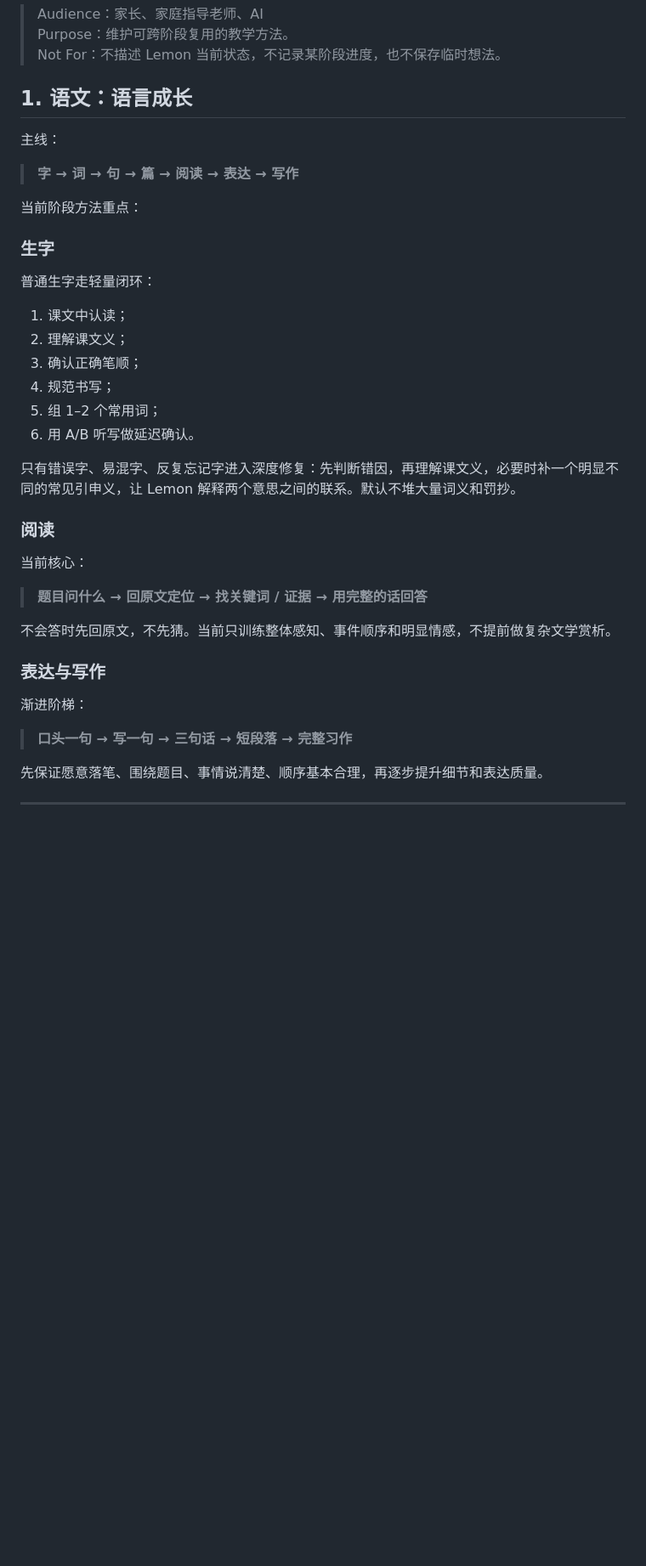
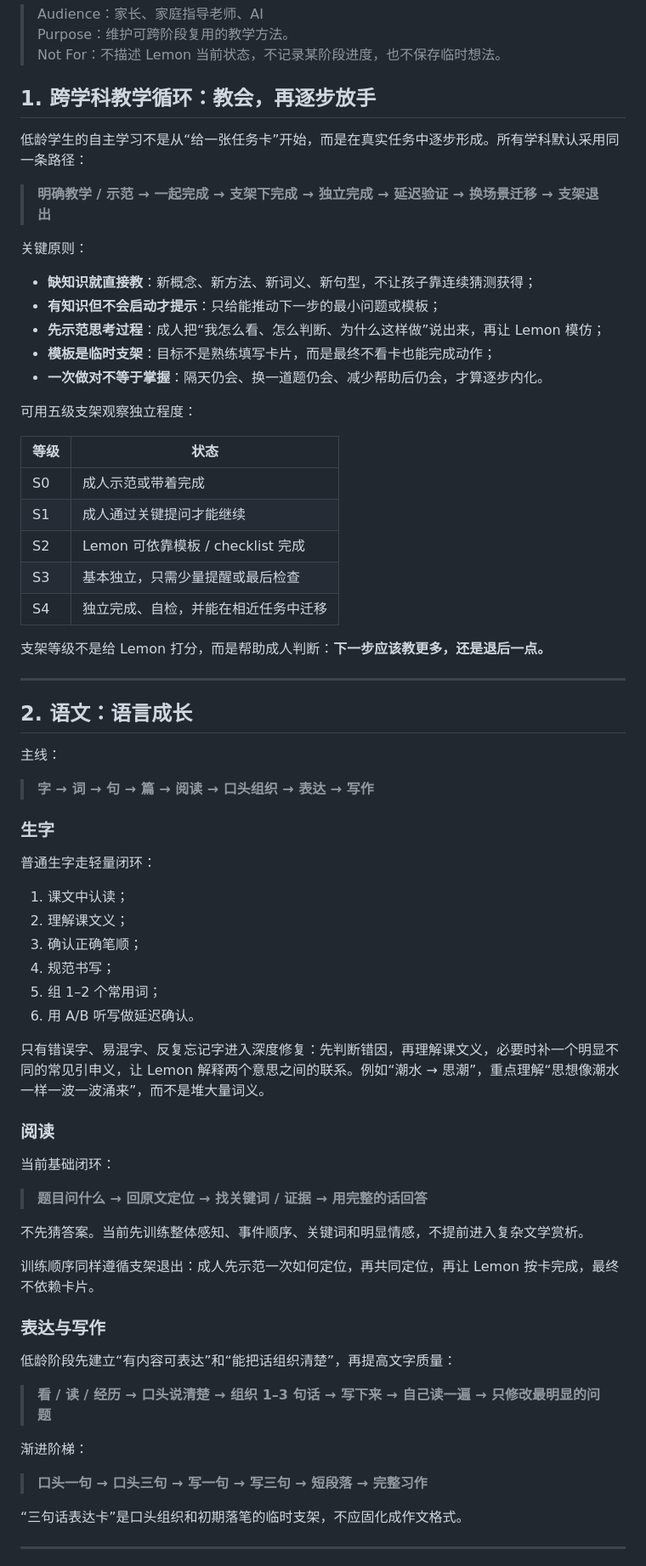
Before and after one commit to feng-y/lemon-learning, a Markdown page: core/teaching.md, the part around one of its changes. Shown at 85% size. GitHub-like rendering; blank space fills up the shorter version.

Commit message:
refine teaching model for younger learners

```diff
--- a/core/teaching.md
+++ b/core/teaching.md
@@ -4,13 +4,39 @@
 > Purpose：维护可跨阶段复用的教学方法。
 > Not For：不描述 Lemon 当前状态，不记录某阶段进度，也不保存临时想法。
 
-## 1. 语文：语言成长
+## 1. 跨学科教学循环：教会，再逐步放手
+
+低龄学生的自主学习不是从“给一张任务卡”开始，而是在真实任务中逐步形成。所有学科默认采用同一条路径：
+
+> **明确教学 / 示范 → 一起完成 → 支架下完成 → 独立完成 → 延迟验证 → 换场景迁移 → 支架退出**
+
+关键原则：
+
+- **缺知识就直接教**：新概念、新方法、新词义、新句型，不让孩子靠连续猜测获得；
+- **有知识但不会启动才提示**：只给能推动下一步的最小问题或模板；
+- **先示范思考过程**：成人把“我怎么看、怎么判断、为什么这样做”说出来，再让 Lemon 模仿；
+- **模板是临时支架**：目标不是熟练填写卡片，而是最终不看卡也能完成动作；
+- **一次做对不等于掌握**：隔天仍会、换一道题仍会、减少帮助后仍会，才算逐步内化。
+
+可用五级支架观察独立程度：
+
+| 等级 | 状态 |
+| --- | --- |
+| S0 | 成人示范或带着完成 |
+| S1 | 成人通过关键提问才能继续 |
+| S2 | Lemon 可依靠模板 / checklist 完成 |
+| S3 | 基本独立，只需少量提醒或最后检查 |
+| S4 | 独立完成、自检，并能在相近任务中迁移 |
+
+支架等级不是给 Lemon 打分，而是帮助成人判断：**下一步应该教更多，还是退后一点。**
+
+---
+
+## 2. 语文：语言成长
 
 主线：
 
-> **字 → 词 → 句 → 篇 → 阅读 → 表达 → 写作**
-
-当前阶段方法重点：
+> **字 → 词 → 句 → 篇 → 阅读 → 口头组织 → 表达 → 写作**
 
 ### 生字
 
@@ -23,23 +49,29 @@
 5. 组 1–2 个常用词；
 6. 用 A/B 听写做延迟确认。
 
-只有错误字、易混字、反复忘记字进入深度修复：先判断错因，再理解课文义，必要时补一个明显不同的常见引申义，让 Lemon 解释两个意思之间的联系。默认不堆大量词义和罚抄。
+只有错误字、易混字、反复忘记字进入深度修复：先判断错因，再理解课文义，必要时补一个明显不同的常见引申义，让 Lemon 解释两个意思之间的联系。例如“潮水 → 思潮”，重点理解“思想像潮水一样一波一波涌来”，而不是堆大量词义。
 
 ### 阅读
 
-当前核心：
+当前基础闭环：
 
 > **题目问什么 → 回原文定位 → 找关键词 / 证据 → 用完整的话回答**
 
-不会答时先回原文，不先猜。当前只训练整体感知、事件顺序和明显情感，不提前做复杂文学赏析。
+不先猜答案。当前先训练整体感知、事件顺序、关键词和明显情感，不提前进入复杂文学赏析。
+
+训练顺序同样遵循支架退出：成人先示范一次如何定位，再共同定位，再让 Lemon 按卡完成，最终不依赖卡片。
 
 ### 表达与写作
 
+低龄阶段先建立“有内容可表达”和“能把话组织清楚”，再提高文字质量：
+
+> **看 / 读 / 经历 → 口头说清楚 → 组织 1–3 句话 → 写下来 → 自己读一遍 → 只修改最明显的问题**
+
 渐进阶梯：
 
-> **口头一句 → 写一句 → 三句话 → 短段落 → 完整习作**
+> **口头一句 → 口头三句 → 写一句 → 写三句 → 短段落 → 完整习作**
 
-先保证愿意落笔、围绕题目、事情说清楚、顺序基本合理，再逐步提升细节和表达质量。
+“三句话表达卡”是口头组织和初期落笔的临时支架，不应固化成作文格式。
 
 ---
 
```
Also changed, not shown: other parts of core/teaching.md (+50 -32 lines).
